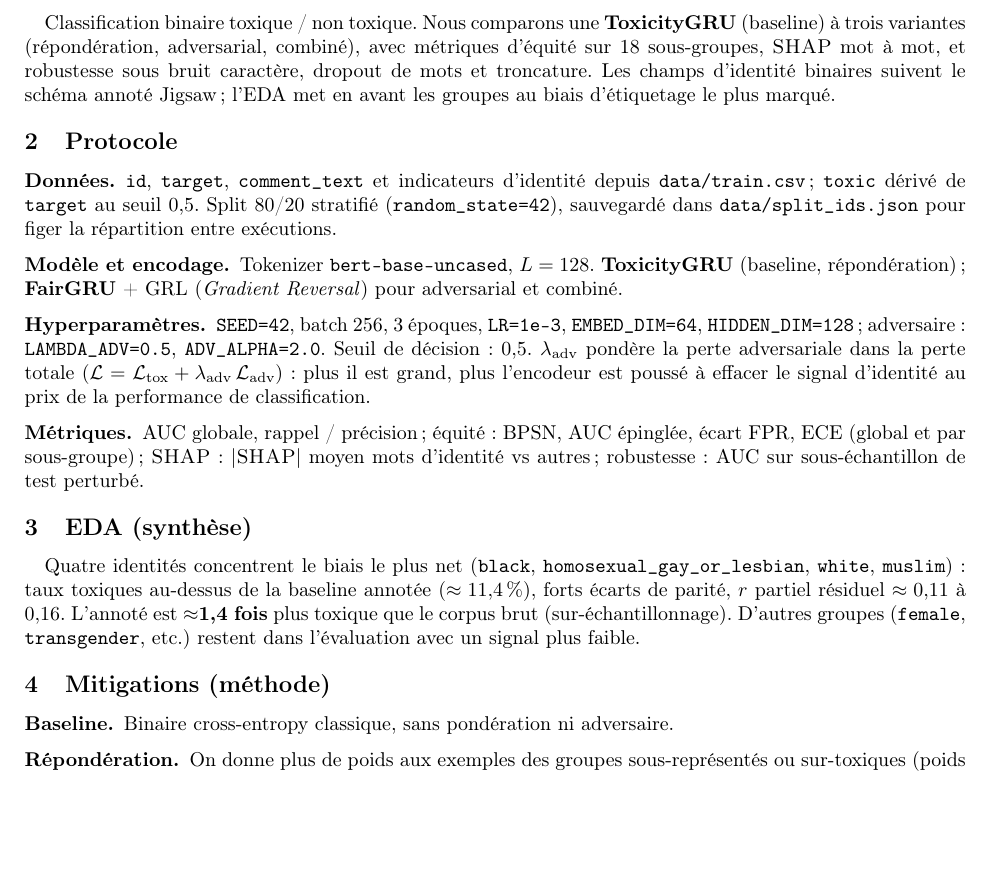
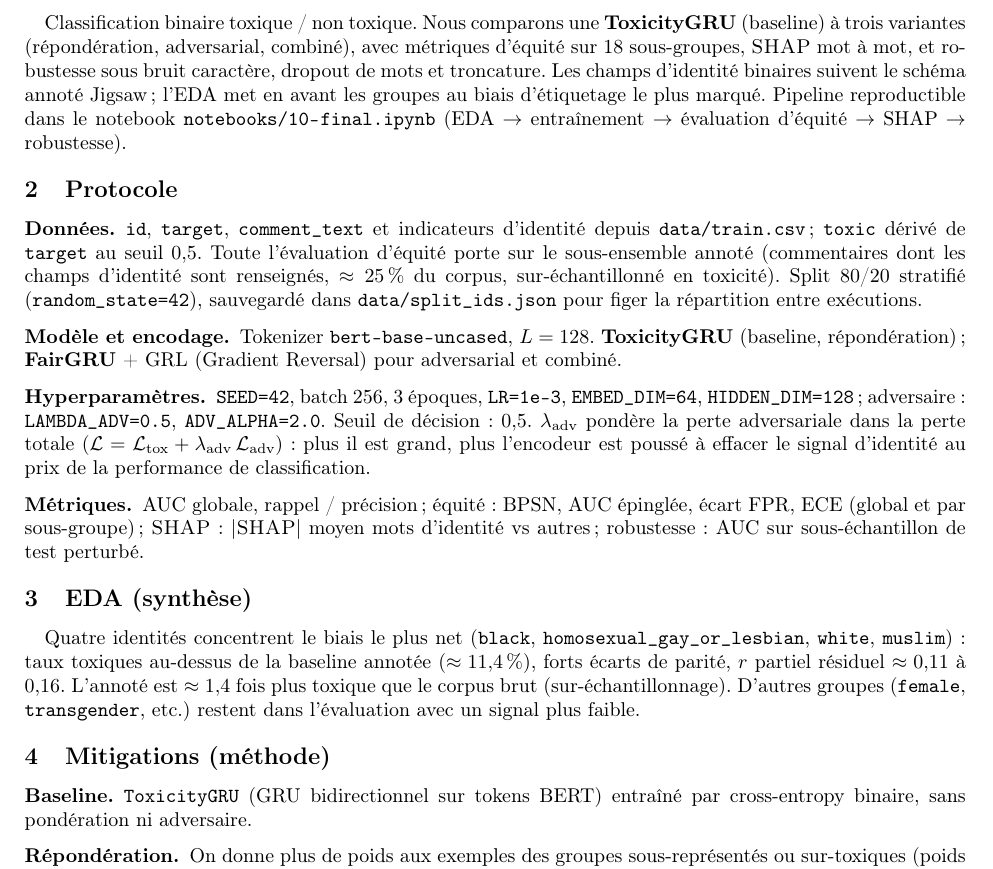
Before and after one commit to micmia/AI-Fairness-Jigsaw, a LaTeX document (reports/rapport_projet_jigsaw.tex): part of page 1 of 3, cut so that both start at the same text, the shorter picture padded with empty space. Compiled offline with pdfLaTeX.

Commit message:
Update report

```diff
--- a/reports/rapport_projet_jigsaw.tex
+++ b/reports/rapport_projet_jigsaw.tex
@@ -29,7 +29,7 @@
   \vspace{-1.2em}
   {\rule{\linewidth}{0.6pt}}\\[0.6em]
   {\LARGE\bfseries Détection de toxicité sous contraintes d'équité\thanks{Claude Opus a été utilisé pour aider à générer une partie du code et améliorer la rédaction de ce rapport. Le choix des méthodes, la conception des expériences, l'analyse des limites et l'interprétation des résultats ont été réalisés par les auteurs.}}\\[0.4em]
-  {\normalsize\itshape Rapport — Équité algorithmique, interprétabilité et robustesse}\\[0.4em]
+  {\normalsize Rapport — Équité algorithmique, interprétabilité et robustesse}\\[0.4em]
   {\rule{\linewidth}{0.4pt}}\\[-0.4em]
 }
 \author{%
@@ -42,15 +42,15 @@
 
 \section{Contexte et périmètre}
 
-Classification binaire toxique / non toxique. Nous comparons une \textbf{ToxicityGRU} (baseline) à trois variantes (répondération, adversarial, combiné), avec métriques d'équité sur 18 sous-groupes, \textsc{SHAP} mot à mot, et robustesse sous bruit caractère, dropout de mots et troncature. Les champs d'identité binaires suivent le schéma annoté Jigsaw ; l'EDA met en avant les groupes au biais d'étiquetage le plus marqué.
+Classification binaire toxique / non toxique. Nous comparons une \textbf{ToxicityGRU} (baseline) à trois variantes (répondération, adversarial, combiné), avec métriques d'équité sur 18 sous-groupes, \textsc{SHAP} mot à mot, et robustesse sous bruit caractère, dropout de mots et troncature. Les champs d'identité binaires suivent le schéma annoté Jigsaw ; l'EDA met en avant les groupes au biais d'étiquetage le plus marqué. Pipeline reproductible dans le notebook \path{notebooks/10-final.ipynb} (EDA $\to$ entraînement $\to$ évaluation d'équité $\to$ SHAP $\to$ robustesse).
 
 \section{Protocole}
 
 \paragraph{Données.}
-\texttt{id}, \texttt{target}, \texttt{comment\_text} et indicateurs d'identité depuis \path{data/train.csv} ; \texttt{toxic} dérivé de \texttt{target} au seuil 0,5. Split 80/20 stratifié (\texttt{random\_state=42}), sauvegardé dans \path{data/split_ids.json} pour figer la répartition entre exécutions.
+\texttt{id}, \texttt{target}, \texttt{comment\_text} et indicateurs d'identité depuis \path{data/train.csv} ; \texttt{toxic} dérivé de \texttt{target} au seuil 0,5. Toute l'évaluation d'équité porte sur le sous-ensemble annoté (commentaires dont les champs d'identité sont renseignés, $\approx 25\,\%$ du corpus, sur-échantillonné en toxicité). Split 80/20 stratifié (\texttt{random\_state=42}), sauvegardé dans \path{data/split_ids.json} pour figer la répartition entre exécutions.
 
 \paragraph{Modèle et encodage.}
-Tokenizer \texttt{bert-base-uncased}, $L=128$. \textbf{ToxicityGRU} (baseline, répondération) ; \textbf{FairGRU} + GRL (\textit{Gradient Reversal}) pour adversarial et combiné.
+Tokenizer \texttt{bert-base-uncased}, $L=128$. \textbf{ToxicityGRU} (baseline, répondération) ; \textbf{FairGRU} + GRL (Gradient Reversal) pour adversarial et combiné.
 
 \paragraph{Hyperparamètres.}
 \texttt{SEED=42}, batch 256, 3 époques, \texttt{LR=1e-3}, \texttt{EMBED\_DIM=64}, \texttt{HIDDEN\_DIM=128} ; adversaire : \texttt{LAMBDA\_ADV=0.5}, \texttt{ADV\_ALPHA=2.0}. Seuil de décision : 0,5. $\lambda_{\text{adv}}$ pondère la perte adversariale dans la perte totale ($\mathcal{L}=\mathcal{L}_{\text{tox}}+\lambda_{\text{adv}}\,\mathcal{L}_{\text{adv}}$) : plus il est grand, plus l'encodeur est poussé à effacer le signal d'identité au prix de la performance de classification.
@@ -61,12 +61,12 @@ AUC globale, rappel / précision ; équité : BPSN, AUC épinglée, écart FPR,
 \section{EDA (synthèse)}
 
 \begin{sloppypar}
-Quatre identités concentrent le biais le plus net (\texttt{black}, \texttt{homosexual\_gay\_or\_lesbian}, \texttt{white}, \texttt{muslim}) : taux toxiques au-dessus de la baseline annotée ($\approx 11{,}4\,\%$), forts écarts de parité, $r$ partiel résiduel $\approx 0{,}11$ à $0{,}16$. L'annoté est $\approx$\textbf{1,4 fois} plus toxique que le corpus brut (sur-échantillonnage). D'autres groupes (\texttt{female}, \texttt{transgender}, etc.) restent dans l'évaluation avec un signal plus faible.
+Quatre identités concentrent le biais le plus net (\texttt{black}, \texttt{homosexual\_gay\_or\_lesbian}, \texttt{white}, \texttt{muslim}) : taux toxiques au-dessus de la baseline annotée ($\approx 11{,}4\,\%$), forts écarts de parité, $r$ partiel résiduel $\approx 0{,}11$ à $0{,}16$. L'annoté est $\approx 1{,}4$ fois plus toxique que le corpus brut (sur-échantillonnage). D'autres groupes (\texttt{female}, \texttt{transgender}, etc.) restent dans l'évaluation avec un signal plus faible.
 \end{sloppypar}
 
 \section{Mitigations (méthode)}
 
-\paragraph{Baseline.} Binaire cross-entropy classique, sans pondération ni adversaire.
+\paragraph{Baseline.} \texttt{ToxicityGRU} (GRU bidirectionnel sur tokens BERT) entraîné par cross-entropy binaire, sans pondération ni adversaire.
 
 \paragraph{Répondération.} On donne plus de poids aux exemples des groupes sous-représentés ou sur-toxiques (poids inversement proportionnels au taux toxique par identité, bornés entre 0,1 et 10). L'architecture du modèle est inchangée, seule la perte est repondérée.
 
```
Also changed, not shown: README.md, reports/rapport_projet_jigsaw.pdf, reports/rapport_projet_jigsaw.tex (8 more changed lines), 4 other files.
